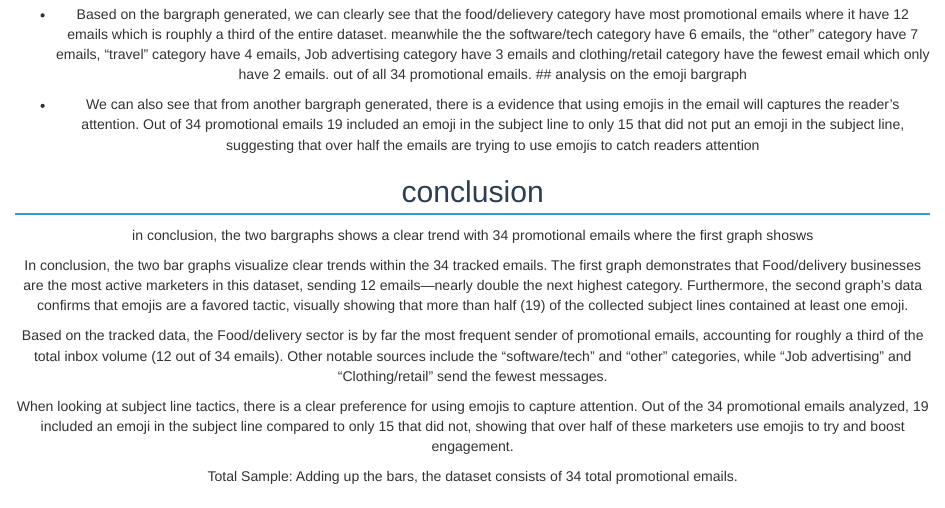
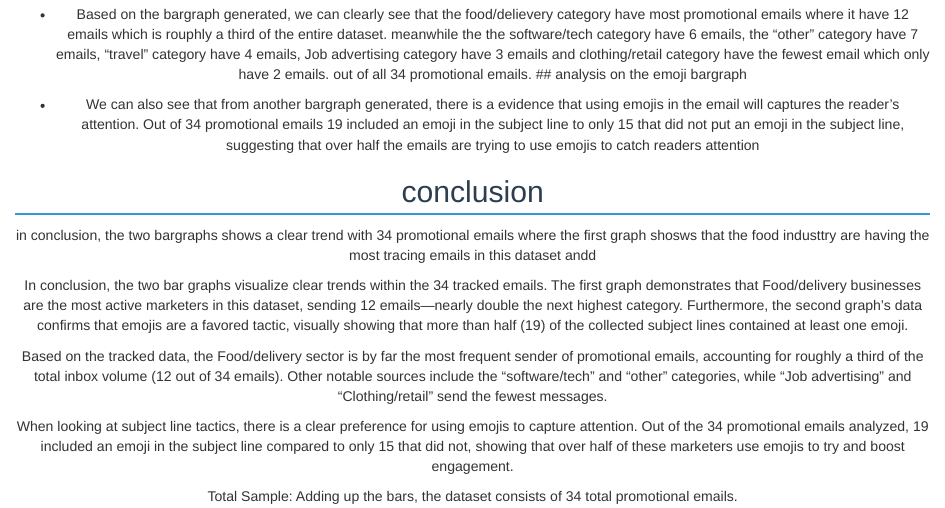
Before and after one commit to ayan633-a11y/STATS-220, an R Markdown document (dynamic_report.Rmd): the page in a window 1100 px wide, from 460 px down. Rendered offline with R 4.5, knitr and Pandoc, with nearby package versions; drawn as R Markdown's standard HTML page in place of the format the file asks for; some code elsewhere in the file could not run offline.

Commit message:
Update dynamic_report.Rmd

```diff
--- a/dynamic_report.Rmd
+++ b/dynamic_report.Rmd
@@ -86,7 +86,7 @@ ggplot(data = latest_data) +
 
 ## conclusion
 
-in conclusion, the two bargraphs shows a clear trend with 34 promotional emails where the first graph shosws
+in conclusion, the two bargraphs shows a clear trend with 34 promotional emails where the first graph shosws that the food industtry are having the most tracing emails in this dataset andd
 
 
 In conclusion, the two bar graphs visualize clear trends within the 34 tracked emails. The first graph demonstrates that Food/delivery businesses are the most active marketers in this dataset, sending 12 emails—nearly double the next highest category. Furthermore, the second graph's data confirms that emojis are a favored tactic, visually showing that more than half (19) of the collected subject lines contained at least one emoji.
```
Also changed, not shown: dynamic_report.Rmd (2 more changed lines).
